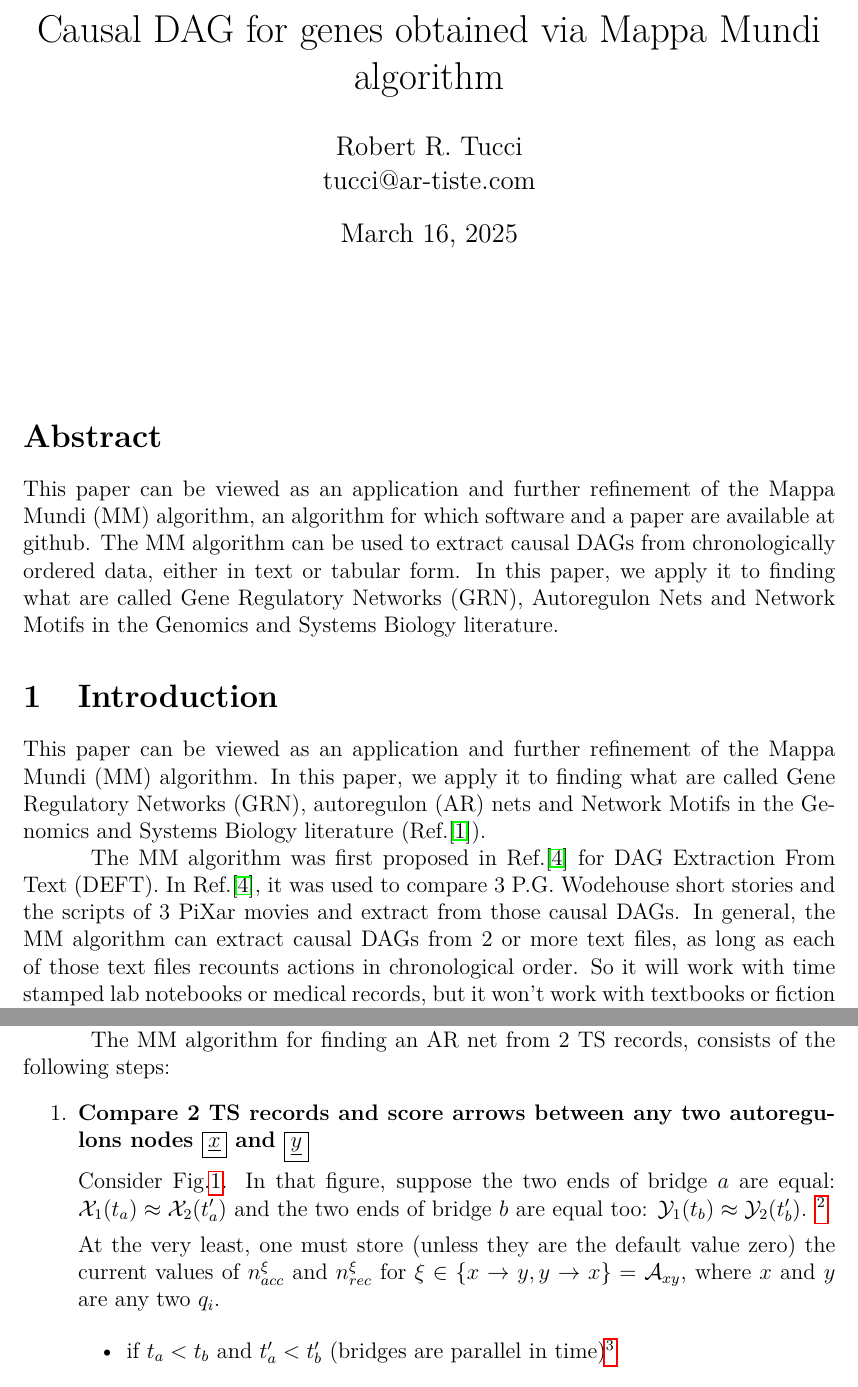
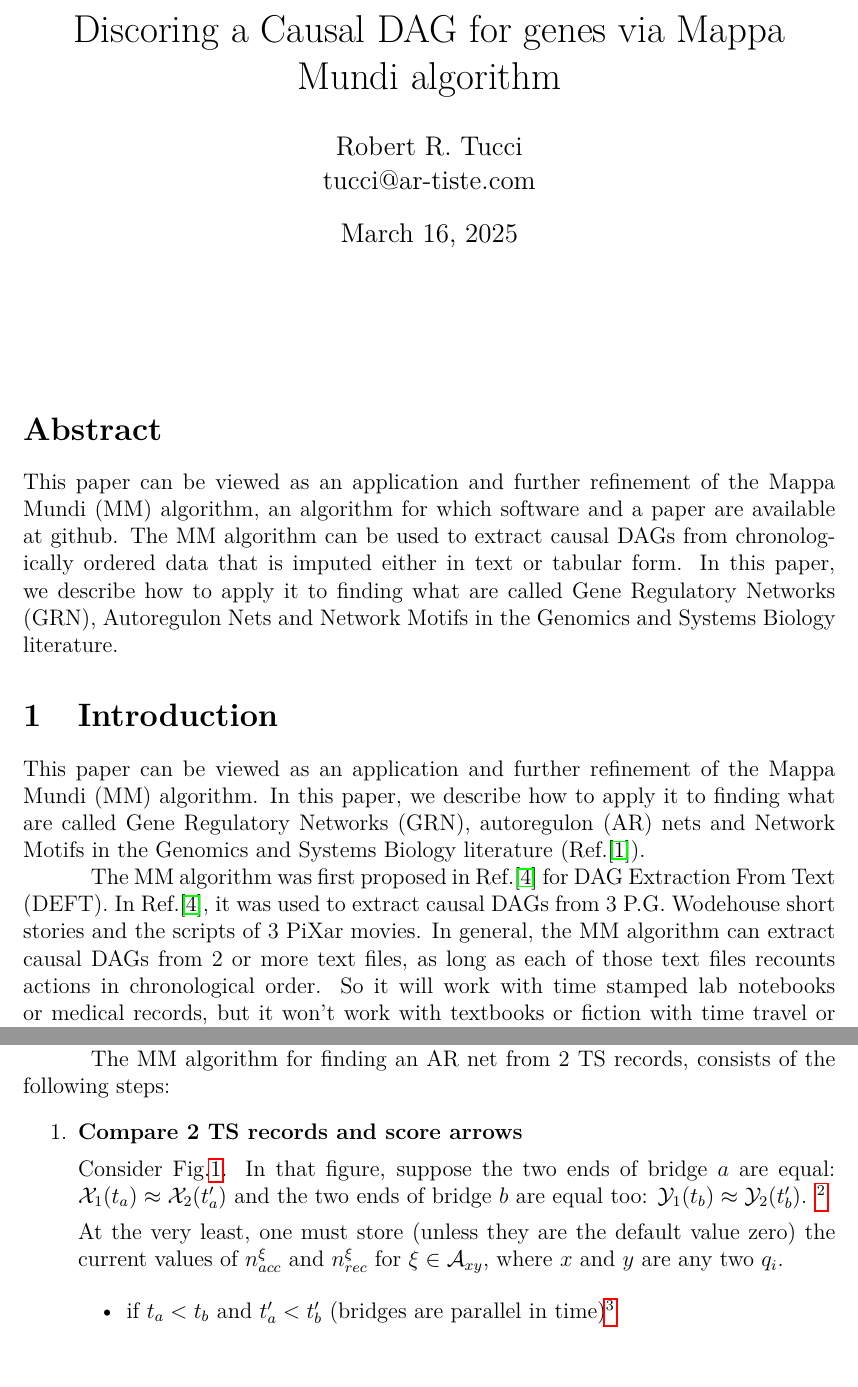
Before and after one commit to rrtucci/gene_causal_mapper, a LaTeX document (white-paper/gene-causal-mapper1.tex): two parts of pages 1 and 3 of 8 before the commit and two parts of pages 1 and 3 of 7 after it, joined at a grey line, cut so that both start at the same text. Compiled offline with pdfLaTeX.

Commit message:
first commit

```diff
--- a/white-paper/gene-causal-mapper1.tex
+++ b/white-paper/gene-causal-mapper1.tex
@@ -4,7 +4,7 @@
 
 
 \begin{document}
-\title{Causal DAG for genes obtained via Mappa Mundi algorithm}
+\title{Discoring a Causal DAG for genes via Mappa Mundi algorithm}
 \date{ \today}
 \author{Robert R. Tucci\\
         tucci@ar-tiste.com}
@@ -16,8 +16,9 @@ as an application and further refinement
 of the Mappa Mundi (MM) algorithm,
 an algorithm  for which software and a paper are available at github.
 The MM algorithm can be used to extract
-causal DAGs from chronologically ordered data, either in text or tabular form.
-In this paper, we apply it to finding what
+causal DAGs from chronologically ordered data that is imputed either in text or tabular form.
+In this paper, we
+describe how to apply it to finding what
 are called Gene Regulatory Networks (GRN),
 Autoregulon  Nets
 and Network Motifs
@@ -27,7 +28,8 @@ in the Genomics and Systems Biology literature.
 This paper can be viewed
 as an application and further refinement
 of the Mappa Mundi (MM) algorithm.
-In this paper, we apply it to finding what
+In this paper, we
+describe how to apply it to finding what
 are called Gene Regulatory Networks (GRN),
 autoregulon (AR) nets
 and Network Motifs
@@ -37,8 +39,8 @@ in the Genomics and Systems Biology literature (Ref.\cite{alon-book}).
 The MM algorithm
 was first proposed in Ref.\cite{mappa-mundi}
 for DAG Extraction From Text (DEFT).
-In Ref.\cite{mappa-mundi}, it was used to compare 3 P.G. Wodehouse short stories and the scripts of 3 PiXar movies
-and extract from those causal DAGs.
+In Ref.\cite{mappa-mundi}, it was used to
+extract causal DAGs from 3 P.G. Wodehouse short stories and the scripts of 3 PiXar movies.
 In general, the MM algorithm can extract causal DAGs from 2 or more
 text files, as long as each of
 those text files recounts actions
@@ -130,9 +133,7 @@ for finding an AR net
 from 2 TS records, consists of the following steps:
 \begin{enumerate}
 \item {\bf Compare 2 TS records
-and score arrows between any two  autoregulons
-nodes $\boxed{\rvx}$ and
-$\boxed{\rvy}$}
+and score arrows}
 
 
 Consider Fig.\ref{fig-two-phase-plane-bridges}.
@@ -145,7 +146,7 @@ At the very least,
 one must store
 (unless they are  the default value zero) the current values
  of $n_{acc}^\xi$ and $n_{rec}^\xi$
-for $\xi \in\{x\rarrow y, y\rarrow x\}=\cala_{xy}$, where $x$ and $y$ are any two $q_i$.
+for $\xi \in\cala_{xy}$, where $x$ and $y$ are any two $q_i$.
 
 
 \begin{itemize}
```
Also changed, not shown: white-paper/references.bib (+1 -1 lines), white-paper/gene-causal-mapper1.pdf, white-paper/gene-causal-mapper1.tex (38 more changed lines).
